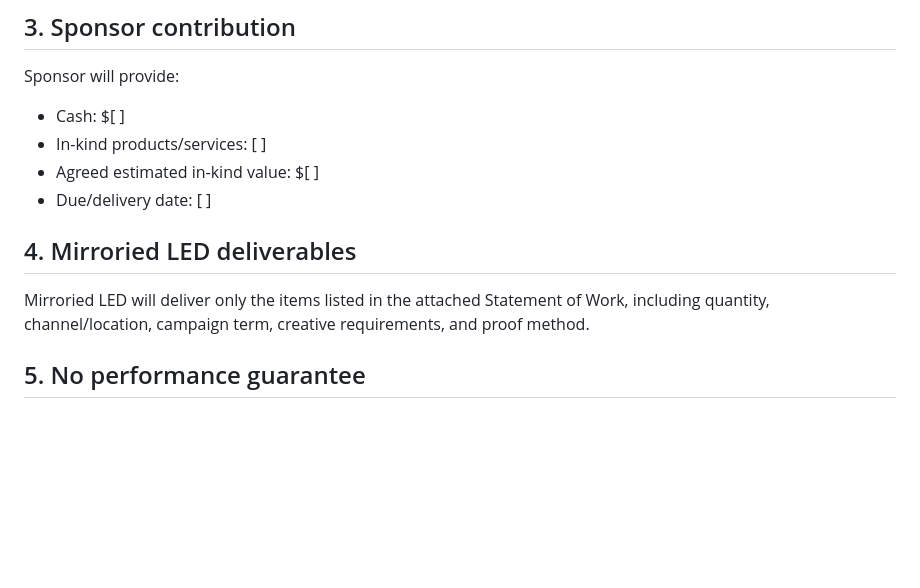
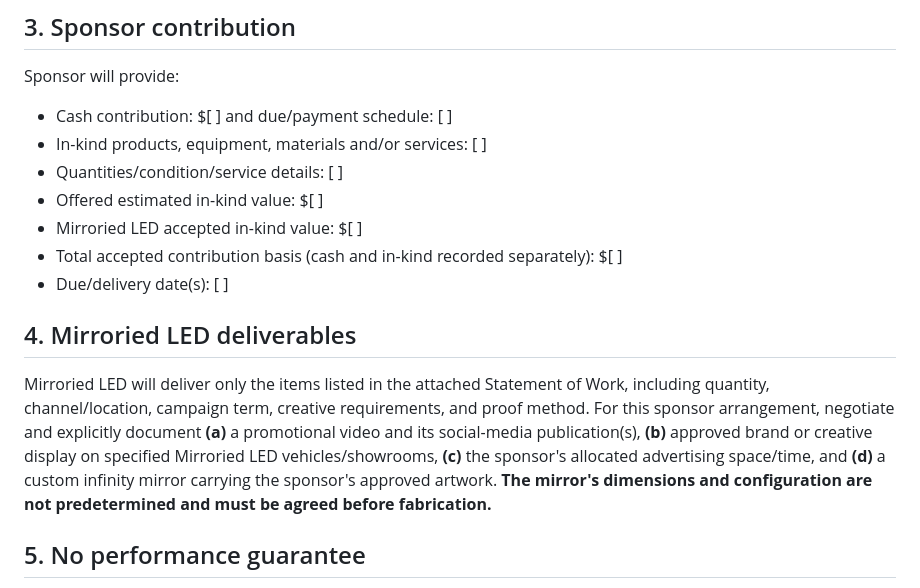
Before and after one commit to Crosby121/Mirroried-led-sponsor-partner-program-, a Markdown page: 04-agreements/SPONSOR_AGREEMENT_TEMPLATE.md, the part around one of its changes. Drawn GitHub-style; blank space fills up the shorter version.

```diff
--- a/04-agreements/SPONSOR_AGREEMENT_TEMPLATE.md
+++ b/04-agreements/SPONSOR_AGREEMENT_TEMPLATE.md
@@ -12,13 +12,16 @@ End date: [ ]
 
 ## 3. Sponsor contribution
 Sponsor will provide:
-- Cash: $[ ]
-- In-kind products/services: [ ]
-- Agreed estimated in-kind value: $[ ]
-- Due/delivery date: [ ]
+- Cash contribution: $[ ] and due/payment schedule: [ ]
+- In-kind products, equipment, materials and/or services: [ ]
+- Quantities/condition/service details: [ ]
+- Offered estimated in-kind value: $[ ]
+- Mirroried LED accepted in-kind value: $[ ]
+- Total accepted contribution basis (cash and in-kind recorded separately): $[ ]
+- Due/delivery date(s): [ ]
 
 ## 4. Mirroried LED deliverables
-Mirroried LED will deliver only the items listed in the attached Statement of Work, including quantity, channel/location, campaign term, creative requirements, and proof method.
+Mirroried LED will deliver only the items listed in the attached Statement of Work, including quantity, channel/location, campaign term, creative requirements, and proof method. For this sponsor arrangement, negotiate and explicitly document **(a)** a promotional video and its social-media publication(s), **(b)** approved brand or creative display on specified Mirroried LED vehicles/showrooms, **(c)** the sponsor's allocated advertising space/time, and **(d)** a custom infinity mirror carrying the sponsor's approved artwork. **The mirror's dimensions and configuration are not predetermined and must be agreed before fabrication.**
 
 ## 5. No performance guarantee
 Unless expressly written into the Statement of Work, Mirroried LED does not guarantee impressions, reach, audience size, leads, sales, conversions, revenue, or return on investment.
```
Also changed, not shown: other parts of 04-agreements/SPONSOR_AGREEMENT_TEMPLATE.md (+25 -1 lines).
